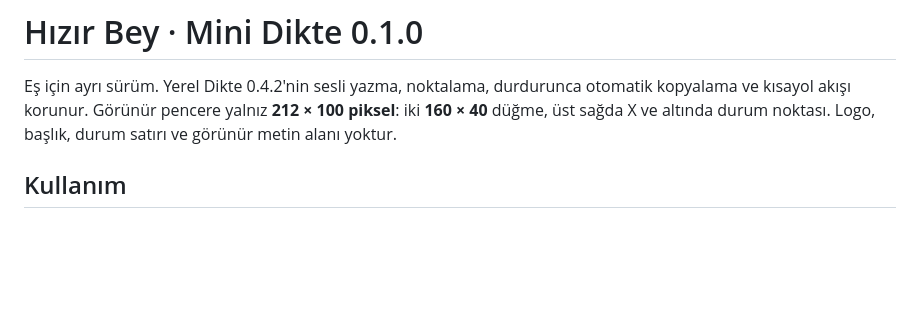
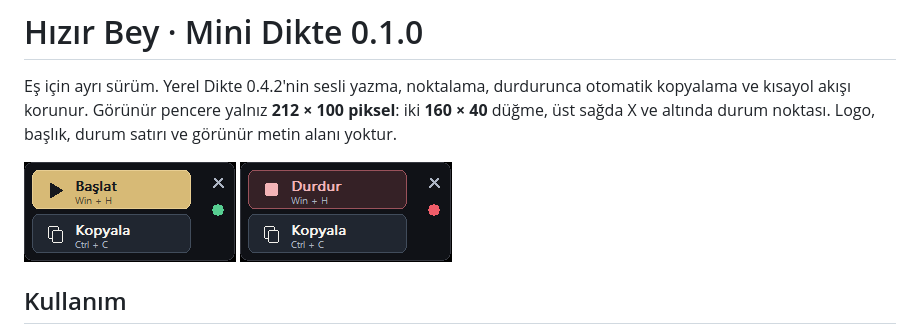
Before and after one commit to hackedmylife/HizirBey-projeleri, a Markdown page: workspaces-dikte-mini/README.md, the part around the change. Drawn GitHub-style; pictures changed too: workspaces-dikte-mini/docs/listening.png (added), workspaces-dikte-mini/docs/preview.png (added); blank space fills up the shorter version.

Commit message:
Release Mini Dikte 0.1.0 single EXE after 137 Windows checks [skip ci]

```diff
--- a/workspaces-dikte-mini/README.md
+++ b/workspaces-dikte-mini/README.md
@@ -1,6 +1,9 @@
 # Hızır Bey · Mini Dikte 0.1.0
 
 Eş için ayrı sürüm. Yerel Dikte 0.4.2'nin sesli yazma, noktalama, durdurunca otomatik kopyalama ve kısayol akışı korunur. Görünür pencere yalnız **212 × 100 piksel**: iki **160 × 40** düğme, üst sağda X ve altında durum noktası. Logo, başlık, durum satırı ve görünür metin alanı yoktur.
+
+![Durdurulmuş mini panel](docs/preview.png)
+![Dinleme açık mini panel](docs/listening.png)
 
 ## Kullanım
 
```
Also changed, not shown: workspaces-dikte-mini/TEST-RAPORU.md (+11 -1 lines), 4 other files.
